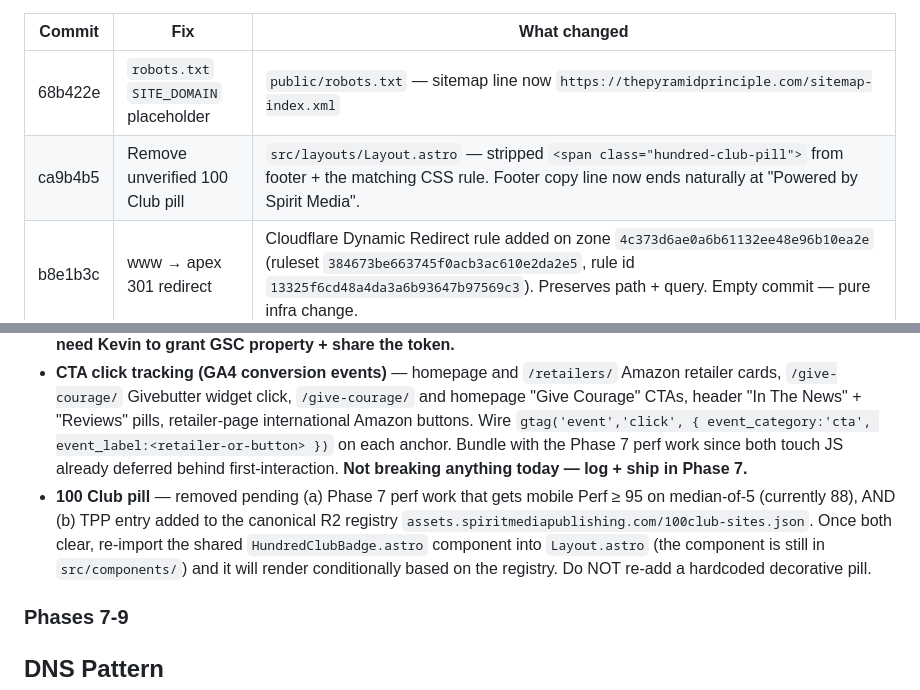
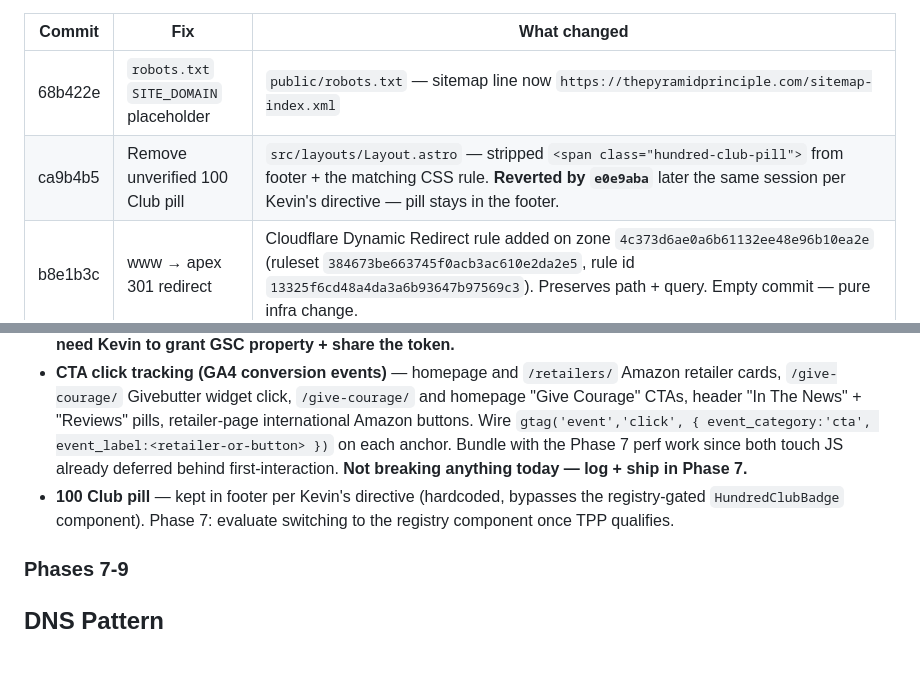
Before and after one commit to Spirit-Media-US/the-pyramid-principle, a Markdown page: CLAUDE.md, 2 parts joined by grey strips. GitHub-like rendering; blank space fills up the shorter version.

Commit message:
phase 6: update post-launch CARs after pill revert
Reflect Kevin's directive to keep the 100 Club pill in the footer.
Updates the CAR list and annotates ca9b4b5 in the fixes table as
reverted by e0e9aba.

Co-Authored-By: Claude Opus 4.7 (1M context) <noreply@anthropic.com>

```diff
--- a/CLAUDE.md
+++ b/CLAUDE.md
@@ -224,7 +224,7 @@ After Kevin promoted the site to `https://thepyramidprinciple.com` on 2026-05-12
 | Commit | Fix | What changed |
 |---|---|---|
 | 68b422e | `robots.txt` `SITE_DOMAIN` placeholder | `public/robots.txt` — sitemap line now `https://thepyramidprinciple.com/sitemap-index.xml` |
-| ca9b4b5 | Remove unverified 100 Club pill | `src/layouts/Layout.astro` — stripped `<span class="hundred-club-pill">` from footer + the matching CSS rule. Footer copy line now ends naturally at "Powered by Spirit Media". |
+| ca9b4b5 | Remove unverified 100 Club pill | `src/layouts/Layout.astro` — stripped `<span class="hundred-club-pill">` from footer + the matching CSS rule. **Reverted by `e0e9aba`** later the same session per Kevin's directive — pill stays in the footer. |
 | b8e1b3c | www → apex 301 redirect | Cloudflare Dynamic Redirect rule added on zone `4c373d6ae0a6b61132ee48e96b10ea2e` (ruleset `384673be663745f0acb3ac610e2da2e5`, rule id `13325f6cd48a4da3a6b93647b97569c3`). Preserves path + query. Empty commit — pure infra change. |
 | 69dda46 | Missing meta tags + apple-touch-icon | `src/layouts/Layout.astro` — added `<meta name="author">`, `<meta name="theme-color" content="#FFD100">`, `<meta name="twitter:image">`, `<meta property="og:image:width/height/alt">`, `<link rel="apple-touch-icon">`. Generated `public/apple-touch-icon.png` (180×180, brand-yellow ground, black pyramid path from `favicon.svg`) via sharp. Added precise `.gitignore` negation `!public/apple-touch-icon.png` so the icon ships (the global `*.png` media-block rule still holds for content media). |
 | 7fb2dd9 | Deduplicate homepage H1 | `src/pages/index.astro` — mobile hero changed from `<h1>` to `<p role="heading" aria-level="1">`. Page now has a single literal `<h1>` (desktop variant); screen-reader users on mobile still hear the visible mobile hero as a level-1 heading. Visual unchanged. |
@@ -245,7 +245,7 @@ After Kevin promoted the site to `https://thepyramidprinciple.com` on 2026-05-12
 
 - **Google Search Console verification** — needs (a) GSC property access for `thepyramidprinciple.com` granted to whoever will paste the verification token, and (b) the verification HTML or DNS TXT value. Once we have either, drop `google<hex>.html` in `public/` or add the TXT to the CF DNS record. Then submit the sitemap inside GSC. **Blocker: need Kevin to grant GSC property + share the token.**
 - **CTA click tracking (GA4 conversion events)** — homepage and `/retailers/` Amazon retailer cards, `/give-courage/` Givebutter widget click, `/give-courage/` and homepage "Give Courage" CTAs, header "In The News" + "Reviews" pills, retailer-page international Amazon buttons. Wire `gtag('event','click', { event_category:'cta', event_label:<retailer-or-button> })` on each anchor. Bundle with the Phase 7 perf work since both touch JS already deferred behind first-interaction. **Not breaking anything today — log + ship in Phase 7.**
-- **100 Club pill** — removed pending (a) Phase 7 perf work that gets mobile Perf ≥ 95 on median-of-5 (currently 88), AND (b) TPP entry added to the canonical R2 registry `assets.spiritmediapublishing.com/100club-sites.json`. Once both clear, re-import the shared `HundredClubBadge.astro` component into `Layout.astro` (the component is still in `src/components/`) and it will render conditionally based on the registry. Do NOT re-add a hardcoded decorative pill.
+- **100 Club pill** — kept in footer per Kevin's directive (hardcoded, bypasses the registry-gated `HundredClubBadge` component). Phase 7: evaluate switching to the registry component once TPP qualifies.
 
 ### Phases 7-9
 
```
